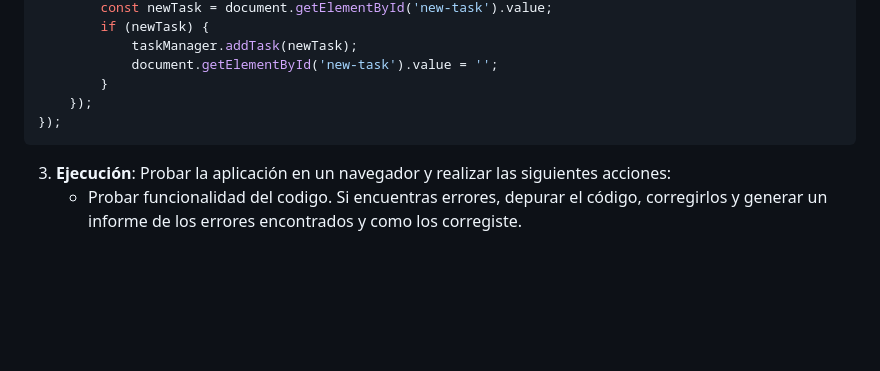
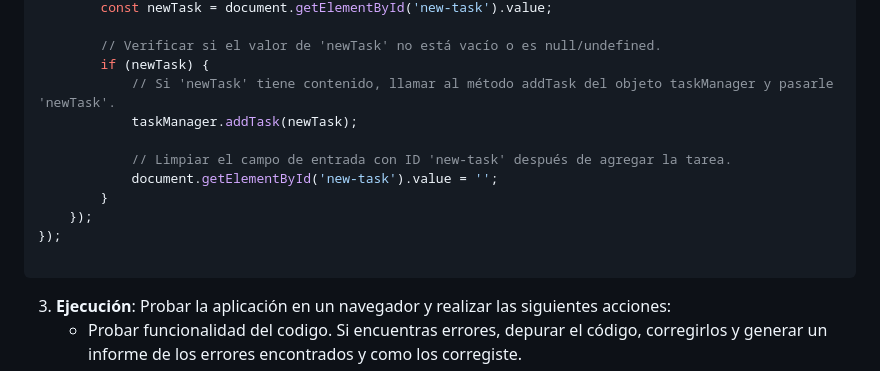
Before and after one commit to Scorhenao/workshop-0-repaso-js-node, a Markdown page: README.md, the part around one of its changes. GitHub-like rendering; blank space fills up the shorter version.

````diff
--- a/README.md
+++ b/README.md
@@ -151,10 +158,16 @@ document.addEventListener('DOMContentLoaded', () => {
         const newTask = document.getElementById('new-task').value;
+
+        // Verificar si el valor de 'newTask' no está vacío o es null/undefined.
         if (newTask) {
+            // Si 'newTask' tiene contenido, llamar al método addTask del objeto taskManager y pasarle 'newTask'.
             taskManager.addTask(newTask);
+
+            // Limpiar el campo de entrada con ID 'new-task' después de agregar la tarea.
             document.getElementById('new-task').value = '';
         }
     });
 });
+
 ```
 3. **Ejecución**: Probar la aplicación en un navegador y realizar las siguientes acciones:
     - Probar funcionalidad del codigo. Si encuentras errores, depurar el código, corregirlos y generar un informe de los errores encontrados y como los corregiste.
````
Also changed, not shown: other parts of README.md (+37 -30 lines).
